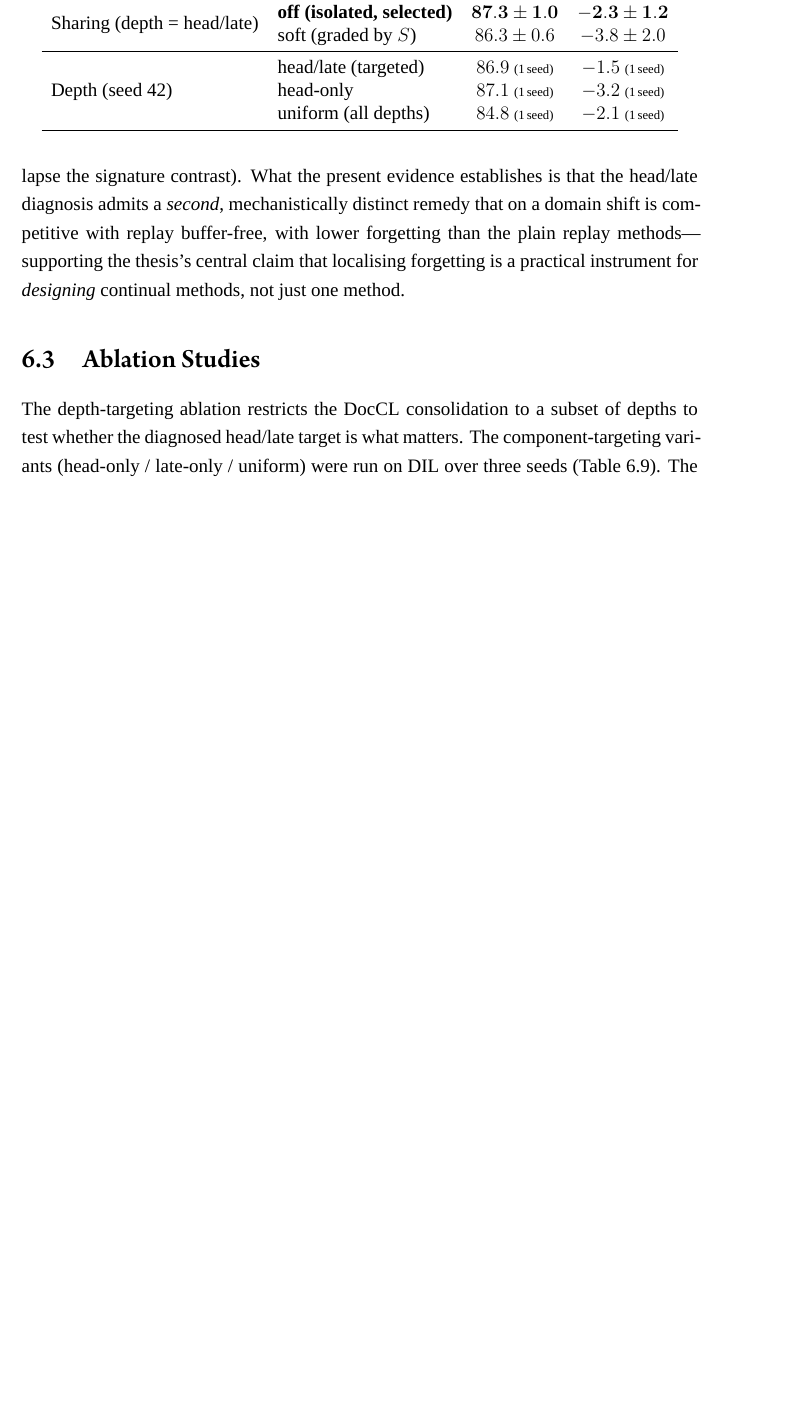
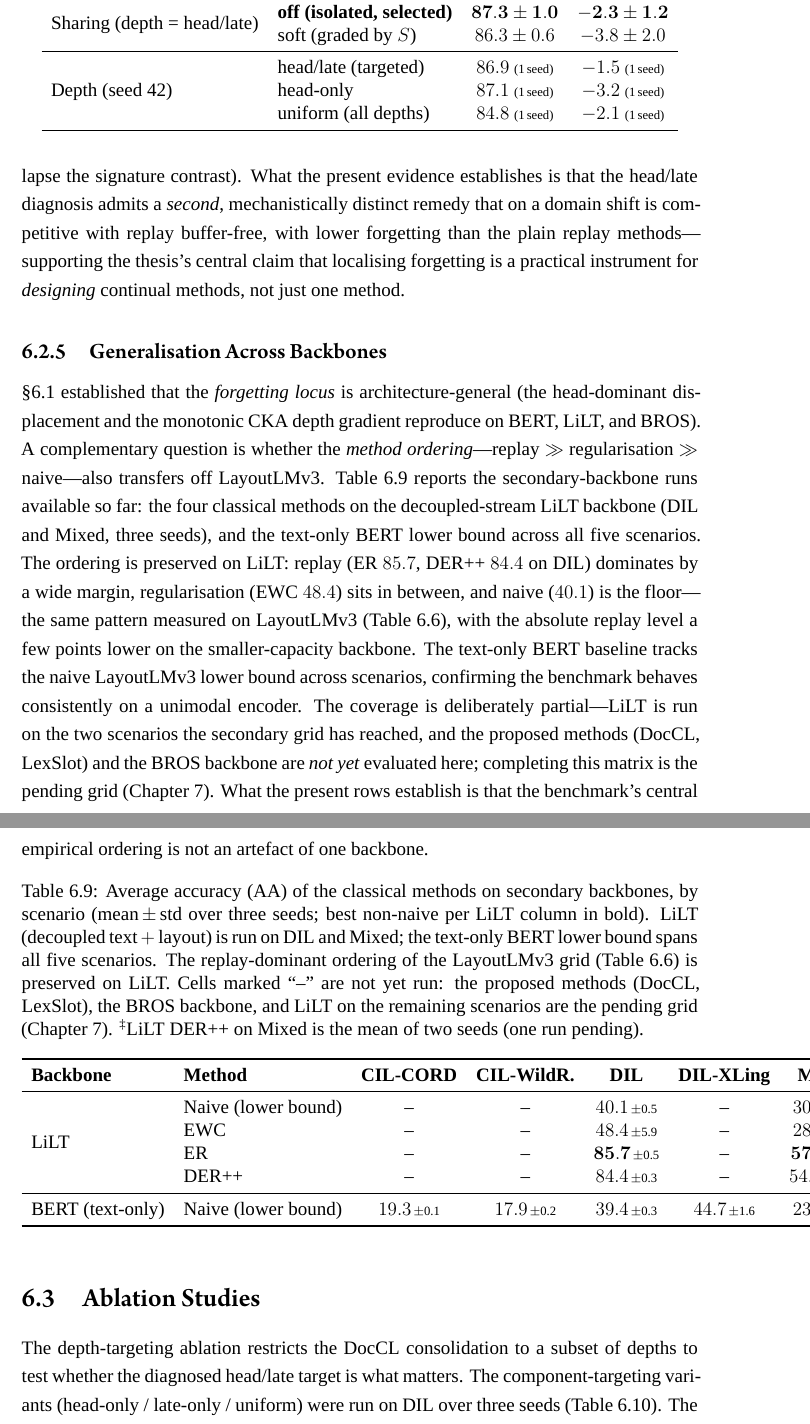
Before and after one commit to hoangthanh283/CLUE, a LaTeX thesis (thesis/main.tex, which reads thesis/chapters/chapter6.tex, thesis/generated/table_backbone_byscenario.tex): part of page 100 of 121 before the commit and two parts of pages 101 and 102 of 123 after it, the two joined at a grey line, cut so that both start at the same text, the shorter picture padded with empty space. The pictures show the PDF file thesis/main.pdf that the author committed with the source.

Commit message:
docs(thesis): add cross-backbone method comparison (Table 6.9, §6.2.5)
Add a by-scenario backbone table showing the replay-dominant method ordering transfers
off LayoutLMv3, strengthening the benchmark's external validity. Real on-disk runs only:
- LiLT (decoupled text+layout): naive/ewc/er/der_pp on DIL + Mixed, 3 seeds
  (LiLT DER++ Mixed is n=2, flagged with ‡).
- BERT (text-only): naive across all five scenarios.
Ordering preserved on LiLT: ER 85.7 / DER++ 84.4 ≫ EWC 48.4 > naive 40.1 on DIL (same as
LayoutLMv3, a few points lower on the smaller backbone).

Honest scope: DocCL/LexSlot on secondaries and the BROS backbone are NOT run yet — marked
"--" and called out as the pending grid in both caption and prose. This generalises the
BENCHMARK ordering across backbones; it does not yet add a LexSlot multi-backbone claim.
All numbers verified against results/<scen>_<method>_seed{42,123,7}_<bk>/metrics.json.

Build verified: latexmk -xelatex exit 0, 123pp, zero undefined refs.

Co-Authored-By: Claude Opus 4.8 (1M context) <noreply@anthropic.com>

```diff
--- a/thesis/chapters/chapter6.tex
+++ b/thesis/chapters/chapter6.tex
@@ -839,6 +839,49 @@ with lower forgetting than the plain replay methods---supporting the thesis's ce
 localising forgetting is a practical instrument for \emph{designing} continual methods, not just
 one method.
 
+\subsection{Generalisation Across Backbones}
+\label{sec:results-backbone}
+
+\S\ref{sec:results-diagnosis} established that the \emph{forgetting locus} is
+architecture-general (the head-dominant displacement and the monotonic CKA depth gradient
+reproduce on BERT, LiLT, and BROS). A complementary question is whether the \emph{method
+ordering}---replay $\gg$ regularisation $\gg$ naive---also transfers off LayoutLMv3.
+Table~\ref{tab:backbone-byscenario} reports the secondary-backbone runs available so far:
+the four classical methods on the decoupled-stream LiLT backbone (DIL and Mixed, three seeds),
+and the text-only BERT lower bound across all five scenarios.
+The ordering is preserved on LiLT: replay (ER $85.7$, DER++ $84.4$ on DIL) dominates by a wide
+margin, regularisation (EWC $48.4$) sits in between, and naive ($40.1$) is the floor---the same
+pattern measured on LayoutLMv3 (Table~\ref{tab:main-comparison}), with the absolute replay level a
+few points lower on the smaller-capacity backbone. The text-only BERT baseline tracks the naive
+LayoutLMv3 lower bound across scenarios, confirming the benchmark behaves consistently on a
+unimodal encoder. The coverage is deliberately partial---LiLT is run on the two scenarios the
+secondary grid has reached, and the proposed methods (DocCL, LexSlot) and the BROS backbone are
+\emph{not yet} evaluated here; completing this matrix is the pending grid
+(Chapter~\ref{ch:conclusions}). What the present rows establish is that the benchmark's central
+empirical ordering is not an artefact of one backbone.
+
+\begin{table}[!htbp]
+  \centering
+  \caption[Method comparison across backbones]{Average accuracy (AA) of the classical methods on
+  secondary backbones, by scenario (mean\,$\pm$\,std over three seeds; best non-naive per LiLT
+  column in bold). LiLT (decoupled text\,$+$\,layout) is run on DIL and Mixed; the text-only BERT
+  lower bound spans all five scenarios. The replay-dominant ordering of the LayoutLMv3 grid
+  (Table~\ref{tab:main-comparison}) is preserved on LiLT. Cells marked ``--'' are not yet run: the
+  proposed methods (DocCL, LexSlot), the BROS backbone, and LiLT on the remaining scenarios are
+  the pending grid (Chapter~\ref{ch:conclusions}). \textsuperscript{\ddag}LiLT DER++ on Mixed is
+  the mean of two seeds (one run pending).}
+  \label{tab:backbone-byscenario}
+  \IfFileExists{generated/table_backbone_byscenario.tex}{\input{generated/table_backbone_byscenario}}{%
+  \begin{tabular}{llc}
+    \toprule
+    \textbf{Backbone} & \textbf{Method} & \textbf{DIL / Mixed} \\
+    \midrule
+    LiLT & ER & $85.7$ / $57.0$ \\
+    LiLT & DER++ & $84.4$ / $54.2$ \\
+    \bottomrule
+  \end{tabular}}
+\end{table}
+
 \section{Ablation Studies}
 \label{sec:results-ablation}
 
--- /dev/null
+++ b/thesis/generated/table_backbone_byscenario.tex
@@ -0,0 +1,16 @@
+% Hand-built from results/<scenario>_<method>_seed{42,123,7}_<bk>/metrics.json (AA, mean$\pm$std).
+% Secondary-backbone coverage is partial: LiLT has naive/ewc/er/der_pp on DIL+Mixed only;
+% BERT (text-only) has naive across all five scenarios; BROS and the proposed methods on
+% secondaries are the pending grid. Regenerate via analyze_results.py once it emits this view.
+\begin{tabular}{llccccc}
+\toprule
+\textbf{Backbone} & \textbf{Method} & \textbf{CIL-CORD} & \textbf{CIL-WildR.} & \textbf{DIL} & \textbf{DIL-XLing} & \textbf{Mixed} \\
+\midrule
+\multirow{4}{*}{LiLT} & Naive (lower bound) & -- & -- & $40.1${\scriptsize\,$\pm$0.5} & -- & $30.7${\scriptsize\,$\pm$0.7} \\
+ & EWC & -- & -- & $48.4${\scriptsize\,$\pm$5.9} & -- & $28.1${\scriptsize\,$\pm$3.0} \\
+ & ER & -- & -- & $\mathbf{85.7}${\scriptsize\,$\pm$0.5} & -- & $\mathbf{57.0}${\scriptsize\,$\pm$1.4} \\
+ & DER++ & -- & -- & $84.4${\scriptsize\,$\pm$0.3} & -- & $54.2${\scriptsize\,$\pm$3.4}\textsuperscript{\ddag} \\
+\midrule
+BERT (text-only) & Naive (lower bound) & $19.3${\scriptsize\,$\pm$0.1} & $17.9${\scriptsize\,$\pm$0.2} & $39.4${\scriptsize\,$\pm$0.3} & $44.7${\scriptsize\,$\pm$1.6} & $23.4${\scriptsize\,$\pm$0.3} \\
+\bottomrule
+\end{tabular}
```
Also changed, not shown: thesis/main.pdf.
